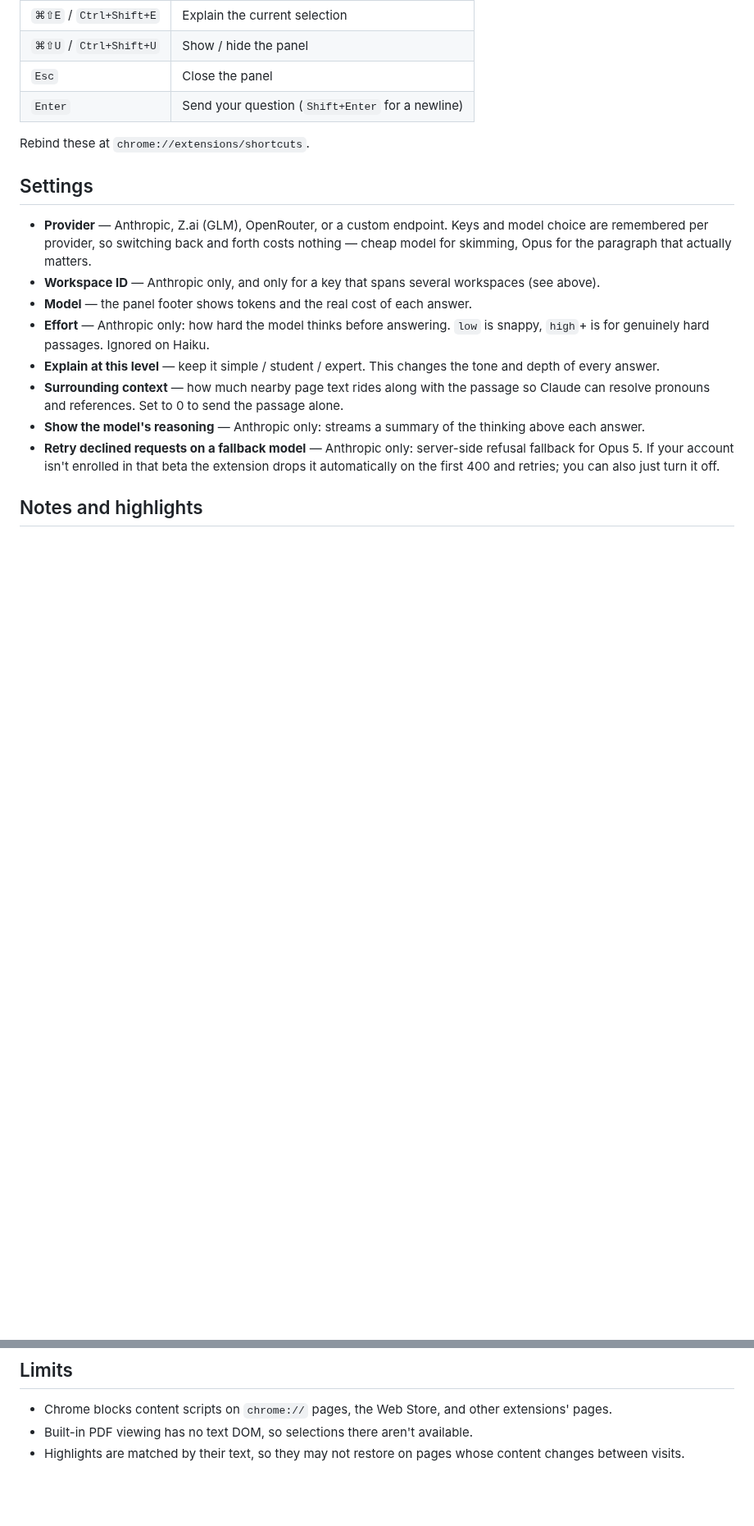
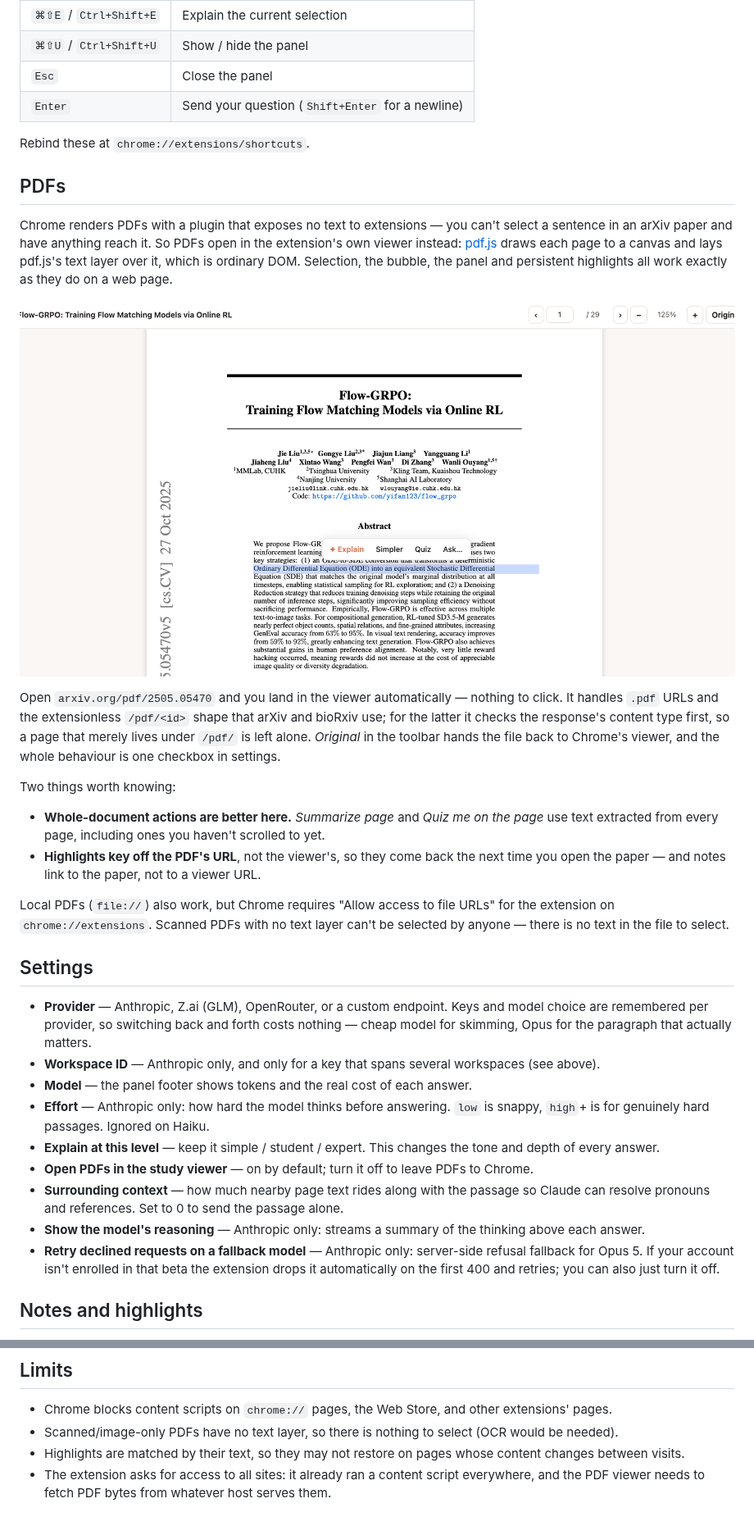
Before and after one commit to manueltollis/study-buddy, a Markdown page: README.md, 2 parts joined by grey strips. Shown at 82% size. Drawn GitHub-style; pictures changed too: docs/pdf.png (added); blank space fills up the shorter version.

```diff
--- a/README.md
+++ b/README.md
@@ -100,6 +101,33 @@ empty.
 
 Rebind these at `chrome://extensions/shortcuts`.
 
+## PDFs
+
+Chrome renders PDFs with a plugin that exposes no text to extensions — you can't select a sentence
+in an arXiv paper and have anything reach it. So PDFs open in the extension's own viewer instead:
+[pdf.js](https://mozilla.github.io/pdf.js/) draws each page to a canvas and lays pdf.js's text layer
+over it, which is ordinary DOM. Selection, the bubble, the panel and persistent highlights all work
+exactly as they do on a web page.
+
+![a paper in the study viewer](docs/pdf.png)
+
+Open `arxiv.org/pdf/2505.05470` and you land in the viewer automatically — nothing to click. It
+handles `.pdf` URLs and the extensionless `/pdf/<id>` shape that arXiv and bioRxiv use; for the
+latter it checks the response's content type first, so a page that merely lives under `/pdf/` is
+left alone. *Original* in the toolbar hands the file back to Chrome's viewer, and the whole
+behaviour is one checkbox in settings.
+
+Two things worth knowing:
+
+- **Whole-document actions are better here.** *Summarize page* and *Quiz me on the page* use text
+  extracted from every page, including ones you haven't scrolled to yet.
+- **Highlights key off the PDF's URL**, not the viewer's, so they come back the next time you open
+  the paper — and notes link to the paper, not to a viewer URL.
+
+Local PDFs (`file://`) also work, but Chrome requires "Allow access to file URLs" for the extension
+on `chrome://extensions`. Scanned PDFs with no text layer can't be selected by anyone — there is no
+text in the file to select.
+
 ## Settings
 
 - **Provider** — Anthropic, Z.ai (GLM), OpenRouter, or a custom endpoint. Keys and model choice are
@@ -111,6 +139,7 @@ Rebind these at `chrome://extensions/shortcuts`.
   is for genuinely hard passages. Ignored on Haiku.
 - **Explain at this level** — keep it simple / student / expert. This changes the tone and depth
   of every answer.
+- **Open PDFs in the study viewer** — on by default; turn it off to leave PDFs to Chrome.
 - **Surrounding context** — how much nearby page text rides along with the passage so Claude can
   resolve pronouns and references. Set to 0 to send the passage alone.
 - **Show the model's reasoning** — Anthropic only: streams a summary of the thinking above each answer.
@@ -157,6 +188,8 @@ After editing files, hit the reload icon on `chrome://extensions` and refresh op
 ## Limits
 
 - Chrome blocks content scripts on `chrome://` pages, the Web Store, and other extensions' pages.
-- Built-in PDF viewing has no text DOM, so selections there aren't available.
+- Scanned/image-only PDFs have no text layer, so there is nothing to select (OCR would be needed).
 - Highlights are matched by their text, so they may not restore on pages whose content changes
   between visits.
+- The extension asks for access to all sites: it already ran a content script everywhere, and the
+  PDF viewer needs to fetch PDF bytes from whatever host serves them.
```
Also changed, not shown: other parts of README.md (+3 -0 lines), 15 other files.
